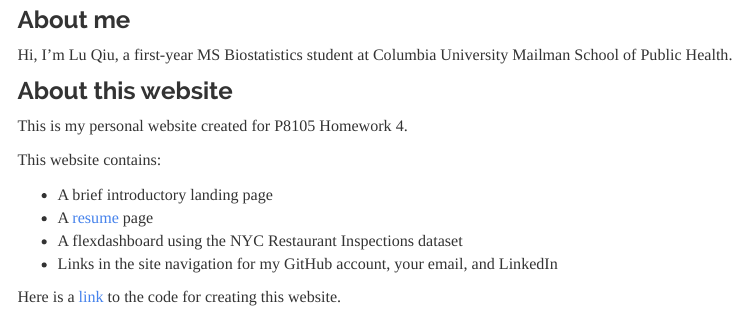
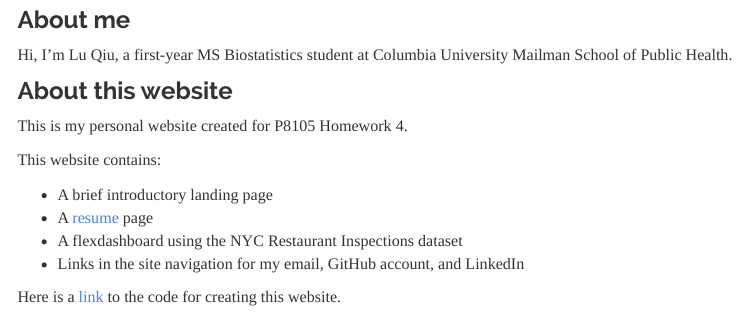
Before and after one commit to Lu-Qiu/lq.github.io, an R Markdown document (index.Rmd): the page in a window 1100 px wide, from 430 px down. The pictures show the output file index.html that the author committed with the source, opened offline; library style sheets and scripts come from the installed R packages; menus at the side of the page are left out.

Commit message:
Corrected a typo in the landing page.

```diff
--- a/index.Rmd
+++ b/index.Rmd
@@ -33,7 +33,7 @@ This website contains:
 * A brief introductory landing page
 * A [resume](resume.html) page
 * A flexdashboard using the NYC Restaurant Inspections dataset
-* Links in the site navigation for my GitHub account, your email, and LinkedIn
+* Links in the site navigation for my email, GitHub account, and LinkedIn
 
 
 Here is a [link](https://github.com/Lu-Qiu/lu-qiu.github.io) to the code for creating this website.
```
Also changed, not shown: index.html, 2 other files.
